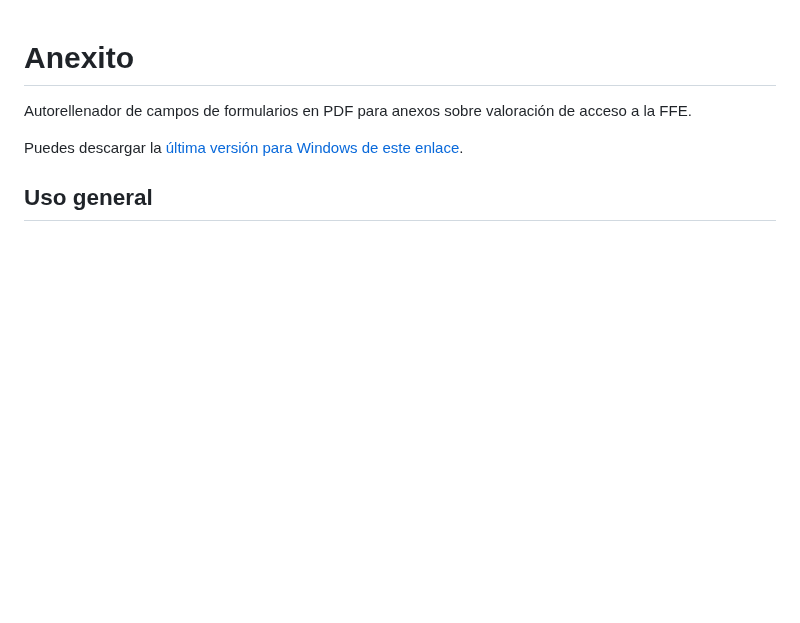
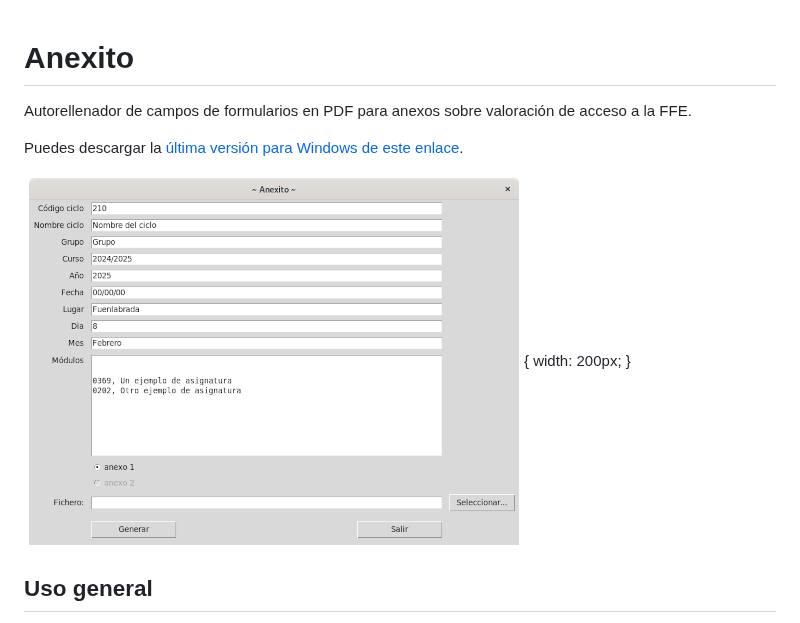
Before and after one commit to sdemingo/anexito, a Markdown page: README.md, the part around the change. GitHub-like rendering; pictures changed too: captura.png (added); blank space fills up the shorter version.

Commit message:
añado captura

```diff
--- a/README.md
+++ b/README.md
@@ -3,6 +3,9 @@
 Autorellenador de campos de formularios en PDF para anexos sobre valoración de acceso a la FFE.
 
 Puedes descargar la [última versión para Windows de este enlace](https://github.com/sdemingo/anexito/releases/download/anexito-1.0/anexito-1.0.exe).
+
+
+![](./captura.png){ width: 200px; }
 
 
 ## Uso general
```
